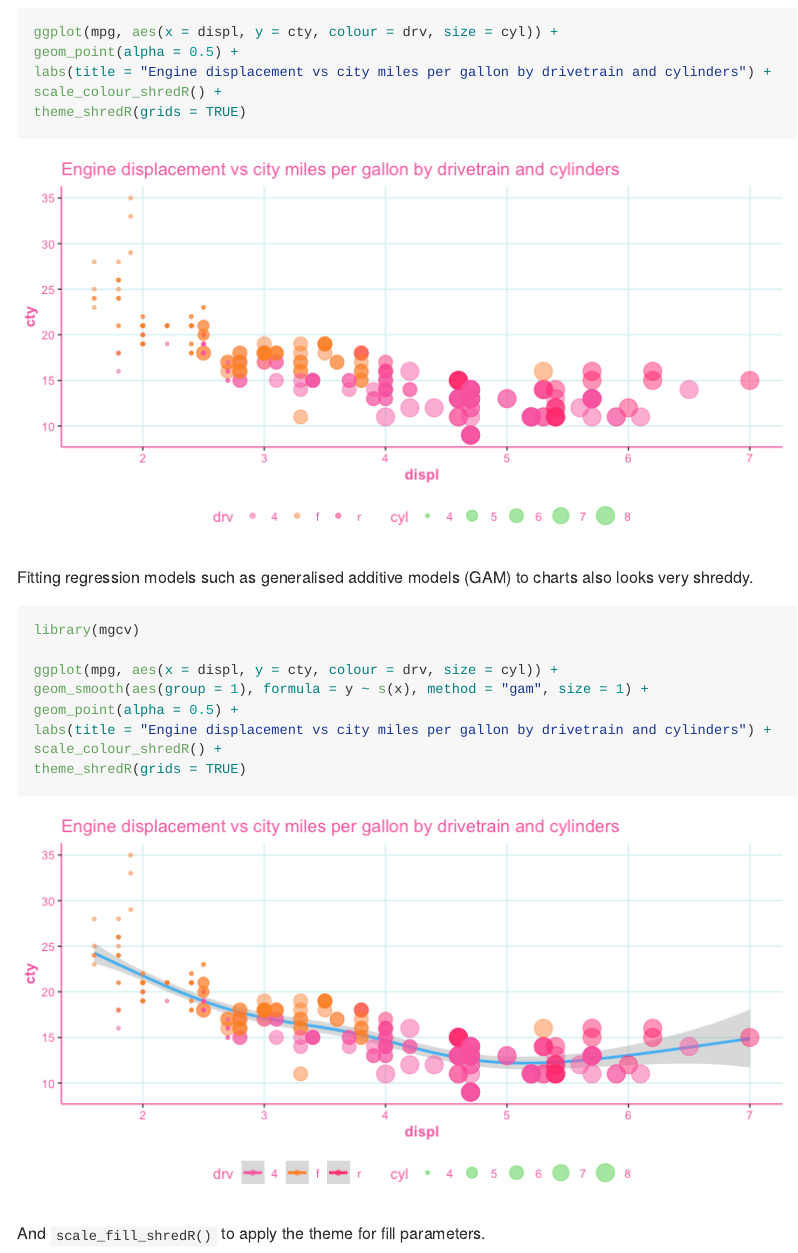
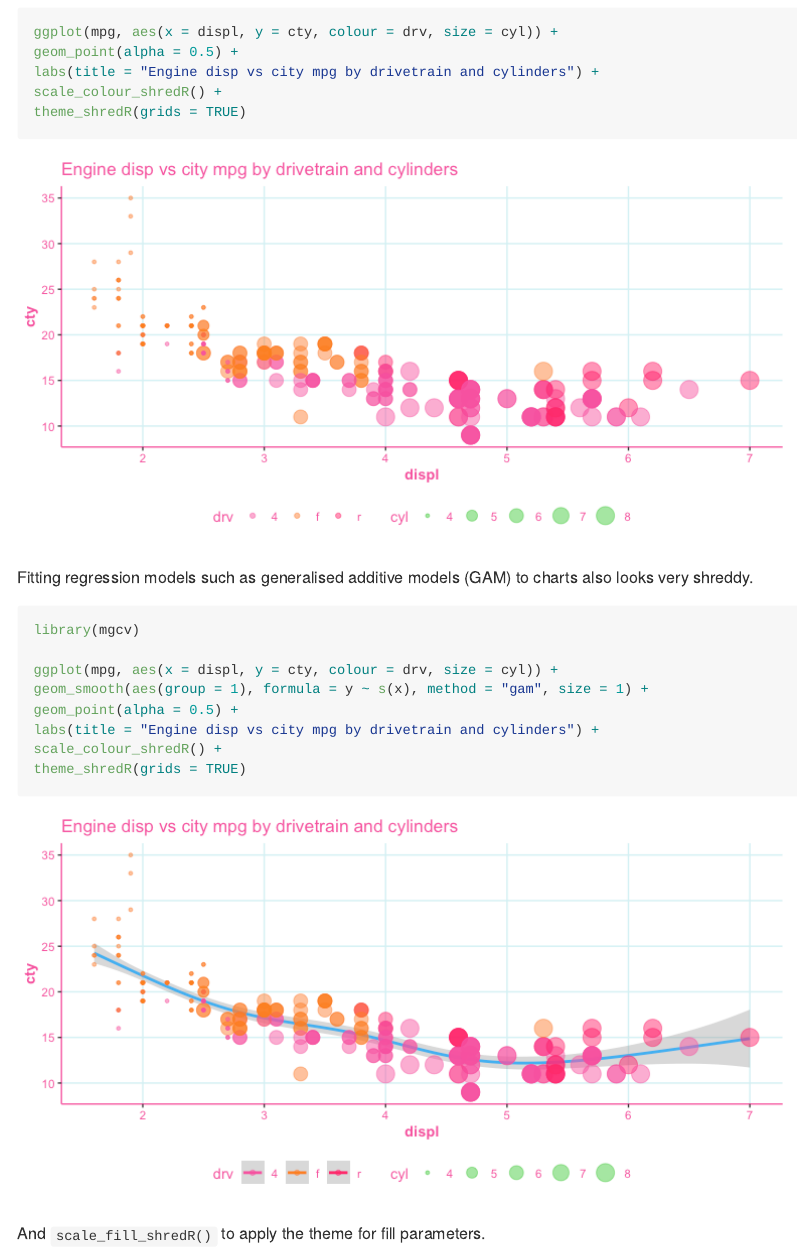
Before and after one commit to hendersontrent/ggshredR, an R Markdown document (README.Rmd): the page in a window 1100 px wide, from 1700 px down. The pictures show the output file README.md that the author committed with the source, drawn offline in the style of GitHub.

Commit message:
Shortened titles

````diff
--- a/README.Rmd
+++ b/README.Rmd
@@ -48,7 +48,7 @@ Use `scale_colour_shredR()` to apply the theme for colour parameters.
 ```{r}
 ggplot(mpg, aes(x = displ, y = cty, colour = drv, size = cyl)) +
 geom_point(alpha = 0.5) +
-labs(title = "Engine displacement vs city miles per gallon by drivetrain and cylinders") +
+labs(title = "Engine disp vs city mpg by drivetrain and cylinders") +
 scale_colour_shredR() +
 theme_shredR(grids = TRUE)
 ```
@@ -61,7 +61,7 @@ library(mgcv)
 ggplot(mpg, aes(x = displ, y = cty, colour = drv, size = cyl)) +
 geom_smooth(aes(group = 1), formula = y ~ s(x), method = "gam", size = 1) +
 geom_point(alpha = 0.5) +
-labs(title = "Engine displacement vs city miles per gallon by drivetrain and cylinders") +
+labs(title = "Engine disp vs city mpg by drivetrain and cylinders") +
 scale_colour_shredR() +
 theme_shredR(grids = TRUE)
 ```
````
Also changed, not shown: README.md, README_files/figure-gfm/unnamed-chunk-5-1.png, README_files/figure-gfm/unnamed-chunk-6-1.png.
